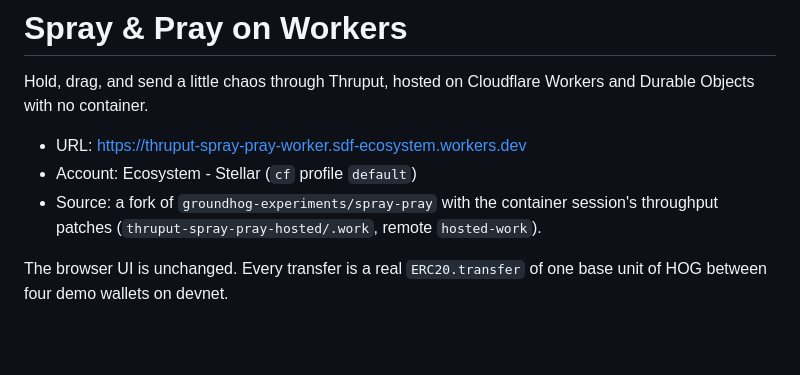
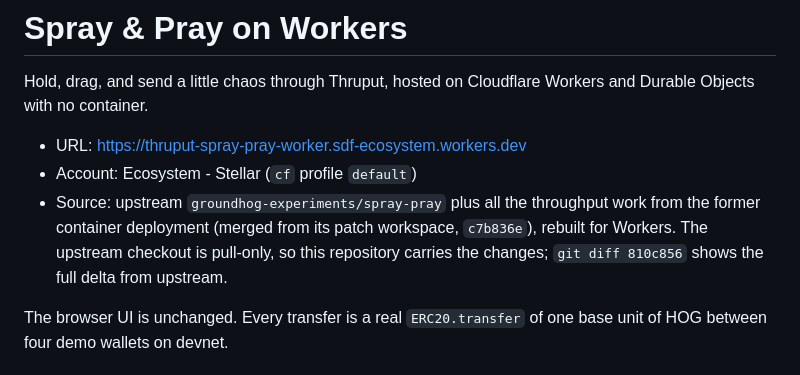
Before and after one commit to kalepail/thruput-spray-pray, a Markdown page: README.md, the part around one of its changes. Rendered like a GitHub page; blank space fills up the shorter version.

```diff
--- a/README.md
+++ b/README.md
@@ -5,8 +5,10 @@ Durable Objects with no container.
 
 - URL: https://thruput-spray-pray-worker.sdf-ecosystem.workers.dev
 - Account: Ecosystem - Stellar (`cf` profile `default`)
-- Source: a fork of `groundhog-experiments/spray-pray` with the container session's
-  throughput patches (`thruput-spray-pray-hosted/.work`, remote `hosted-work`).
+- Source: upstream `groundhog-experiments/spray-pray` plus all the throughput work
+  from the former container deployment (merged from its patch workspace, `c7b836e`),
+  rebuilt for Workers. The upstream checkout is pull-only, so this repository carries
+  the changes; `git diff 810c856` shows the full delta from upstream.
 
 The browser UI is unchanged. Every transfer is a real `ERC20.transfer` of one base unit
 of HOG between four demo wallets on devnet.
```
Also changed, not shown: other parts of README.md (+40 -4 lines).
